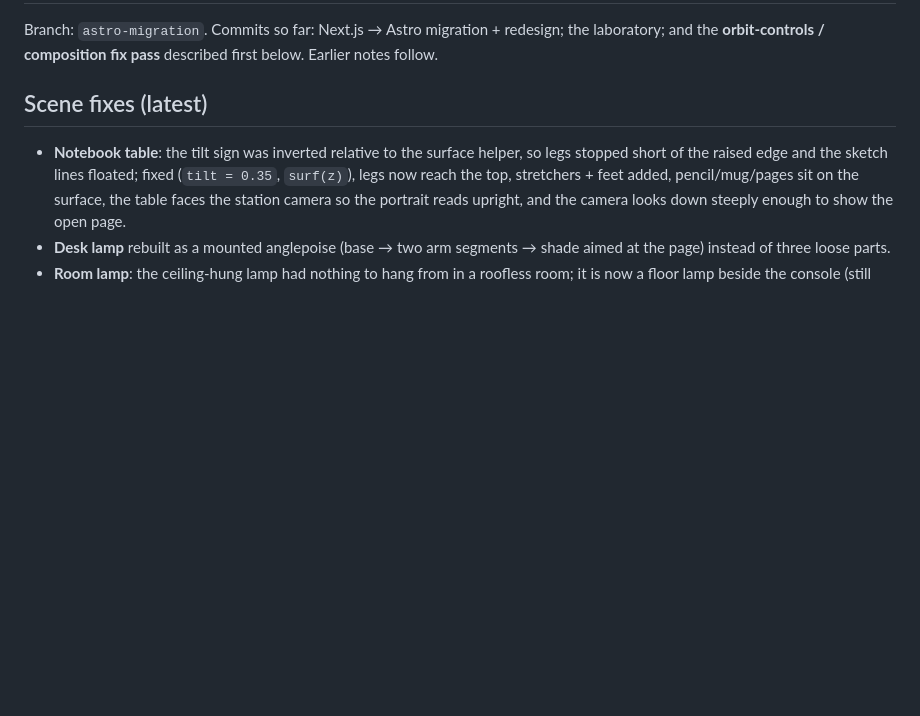
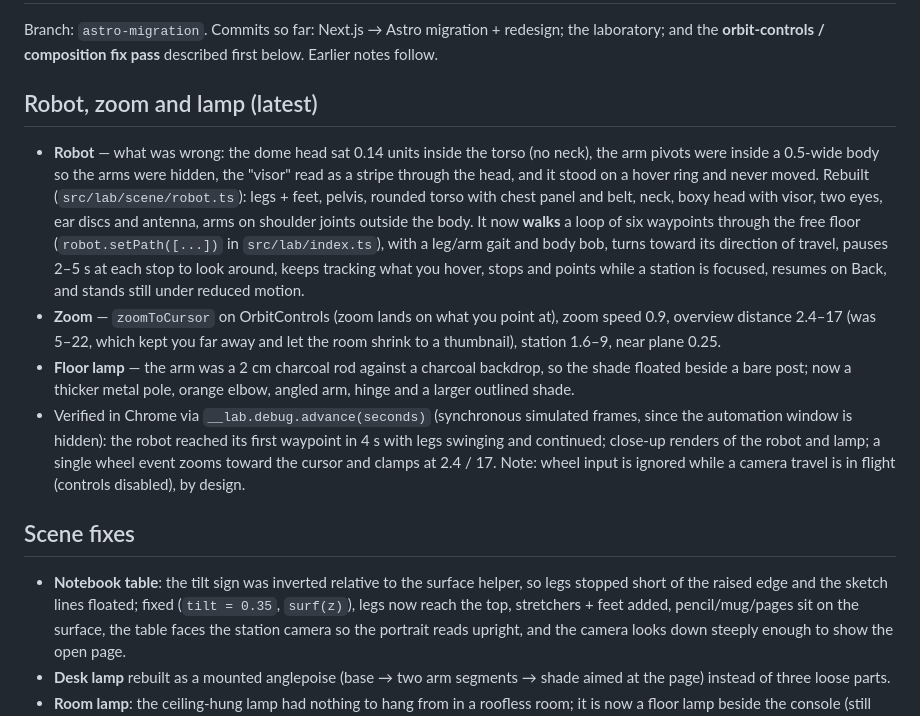
Before and after one commit to DexterDevLab/personal-portfolio, a Markdown page: HANDOFF.md, the part around the change. GitHub-like rendering; blank space fills up the shorter version.

Commit message:
Handoff: robot, zoom and floor lamp notes
Co-Authored-By: Claude Fable 5.1 <noreply@anthropic.com>

```diff
--- a/HANDOFF.md
+++ b/HANDOFF.md
@@ -2,7 +2,14 @@
 
 Branch: `astro-migration`. Commits so far: Next.js → Astro migration + redesign; the laboratory; and the **orbit-controls / composition fix pass** described first below. Earlier notes follow.
 
-## Scene fixes (latest)
+## Robot, zoom and lamp (latest)
+
+- **Robot** — what was wrong: the dome head sat 0.14 units inside the torso (no neck), the arm pivots were inside a 0.5-wide body so the arms were hidden, the "visor" read as a stripe through the head, and it stood on a hover ring and never moved. Rebuilt (`src/lab/scene/robot.ts`): legs + feet, pelvis, rounded torso with chest panel and belt, neck, boxy head with visor, two eyes, ear discs and antenna, arms on shoulder joints outside the body. It now **walks** a loop of six waypoints through the free floor (`robot.setPath([...])` in `src/lab/index.ts`), with a leg/arm gait and body bob, turns toward its direction of travel, pauses 2–5 s at each stop to look around, keeps tracking what you hover, stops and points while a station is focused, resumes on Back, and stands still under reduced motion.
+- **Zoom** — `zoomToCursor` on OrbitControls (zoom lands on what you point at), zoom speed 0.9, overview distance 2.4–17 (was 5–22, which kept you far away and let the room shrink to a thumbnail), station 1.6–9, near plane 0.25.
+- **Floor lamp** — the arm was a 2 cm charcoal rod against a charcoal backdrop, so the shade floated beside a bare post; now a thicker metal pole, orange elbow, angled arm, hinge and a larger outlined shade.
+- Verified in Chrome via `__lab.debug.advance(seconds)` (synchronous simulated frames, since the automation window is hidden): the robot reached its first waypoint in 4 s with legs swinging and continued; close-up renders of the robot and lamp; a single wheel event zooms toward the cursor and clamps at 2.4 / 17. Note: wheel input is ignored while a camera travel is in flight (controls disabled), by design.
+
+## Scene fixes
 
 - **Notebook table**: the tilt sign was inverted relative to the surface helper, so legs stopped short of the raised edge and the sketch lines floated; fixed (`tilt = 0.35`, `surf(z)`), legs now reach the top, stretchers + feet added, pencil/mug/pages sit on the surface, the table faces the station camera so the portrait reads upright, and the camera looks down steeply enough to show the open page.
 - **Desk lamp** rebuilt as a mounted anglepoise (base → two arm segments → shade aimed at the page) instead of three loose parts.
```
